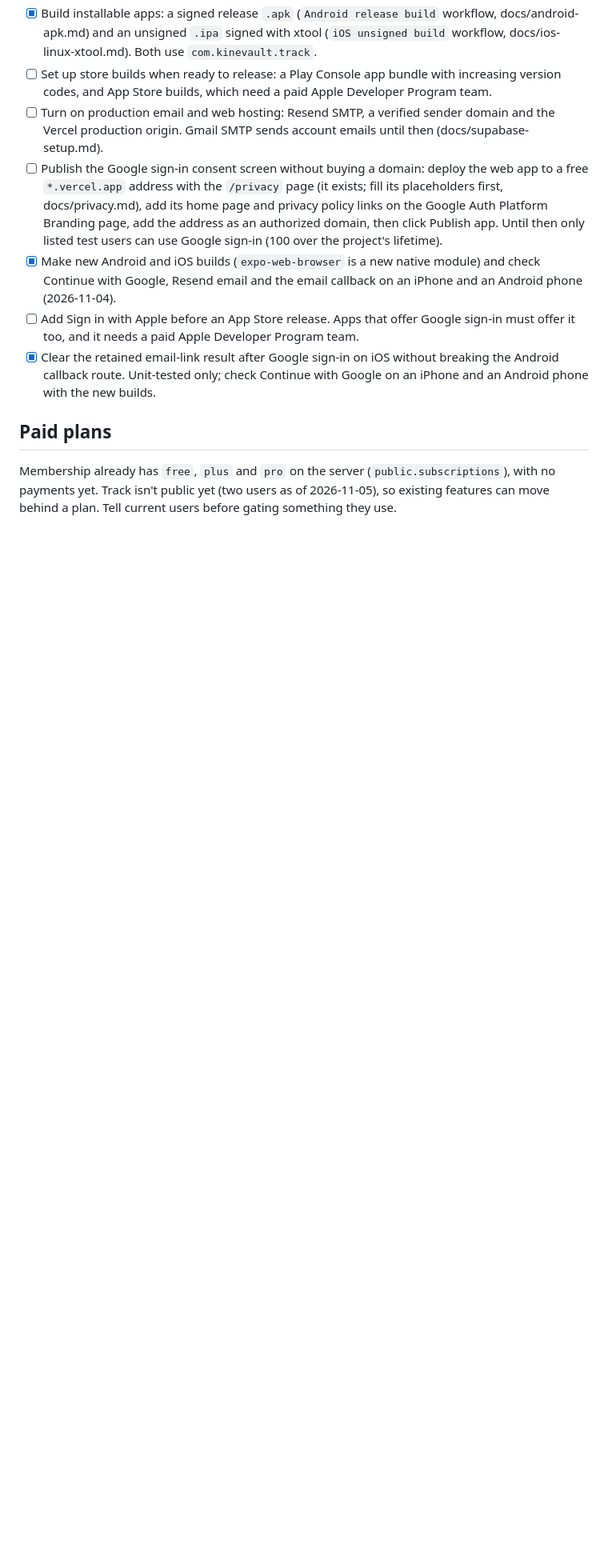
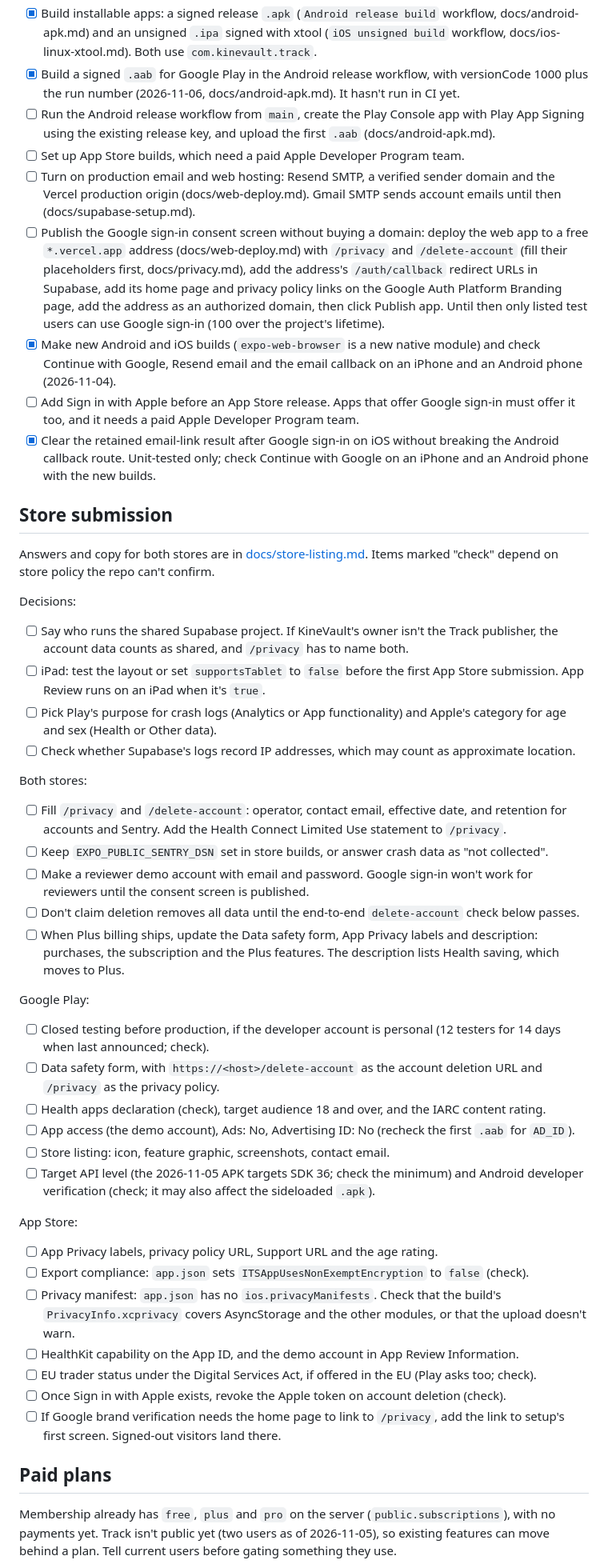
Before and after one commit to w0x7y/kinevault-app, a Markdown page: TODO.md, the part around one of its changes. Shown at 80% size. GitHub-like rendering; blank space fills up the shorter version.

Commit message:
Add store submission steps to TODO.md
List the Play and App Store requirements from docs/store-listing.md, point
the hosting items at docs/web-deploy.md, and record the .aab build and the
Health Connect privacy link.

```diff
--- a/TODO.md
+++ b/TODO.md
@@ -65,12 +65,52 @@ This file is the single source of truth for project status. PRODUCT.md, README.m
 - [x] Publish the first 10 KineVault demos to the hosted project on 2026-10-14 (migration applied 2026-10-13). Linking and playback checked on a phone in Expo Go.
 - [x] Re-check demo playback, fullscreen, offline replay and Android rounded video corners in native builds on an iPhone and an Android phone (2026-11-04).
 - [x] Build installable apps: a signed release `.apk` (`Android release build` workflow, docs/android-apk.md) and an unsigned `.ipa` signed with xtool (`iOS unsigned build` workflow, docs/ios-linux-xtool.md). Both use `com.kinevault.track`.
-- [ ] Set up store builds when ready to release: a Play Console app bundle with increasing version codes, and App Store builds, which need a paid Apple Developer Program team.
-- [ ] Turn on production email and web hosting: Resend SMTP, a verified sender domain and the Vercel production origin. Gmail SMTP sends account emails until then (docs/supabase-setup.md).
-- [ ] Publish the Google sign-in consent screen without buying a domain: deploy the web app to a free `*.vercel.app` address with the `/privacy` page (it exists; fill its placeholders first, docs/privacy.md), add its home page and privacy policy links on the Google Auth Platform Branding page, add the address as an authorized domain, then click Publish app. Until then only listed test users can use Google sign-in (100 over the project's lifetime).
+- [x] Build a signed `.aab` for Google Play in the Android release workflow, with versionCode 1000 plus the run number (2026-11-06, docs/android-apk.md). It hasn't run in CI yet.
+- [ ] Run the Android release workflow from `main`, create the Play Console app with Play App Signing using the existing release key, and upload the first `.aab` (docs/android-apk.md).
+- [ ] Set up App Store builds, which need a paid Apple Developer Program team.
+- [ ] Turn on production email and web hosting: Resend SMTP, a verified sender domain and the Vercel production origin (docs/web-deploy.md). Gmail SMTP sends account emails until then (docs/supabase-setup.md).
+- [ ] Publish the Google sign-in consent screen without buying a domain: deploy the web app to a free `*.vercel.app` address (docs/web-deploy.md) with `/privacy` and `/delete-account` (fill their placeholders first, docs/privacy.md), add the address's `/auth/callback` redirect URLs in Supabase, add its home page and privacy policy links on the Google Auth Platform Branding page, add the address as an authorized domain, then click Publish app. Until then only listed test users can use Google sign-in (100 over the project's lifetime).
 - [x] Make new Android and iOS builds (`expo-web-browser` is a new native module) and check Continue with Google, Resend email and the email callback on an iPhone and an Android phone (2026-11-04).
 - [ ] Add Sign in with Apple before an App Store release. Apps that offer Google sign-in must offer it too, and it needs a paid Apple Developer Program team.
 - [x] Clear the retained email-link result after Google sign-in on iOS without breaking the Android callback route. Unit-tested only; check Continue with Google on an iPhone and an Android phone with the new builds.
+
+## Store submission
+
+Answers and copy for both stores are in [docs/store-listing.md](docs/store-listing.md). Items marked "check" depend on store policy the repo can't confirm.
+
+Decisions:
+
+- [ ] Say who runs the shared Supabase project. If KineVault's owner isn't the Track publisher, the account data counts as shared, and `/privacy` has to name both.
+- [ ] iPad: test the layout or set `supportsTablet` to `false` before the first App Store submission. App Review runs on an iPad when it's `true`.
+- [ ] Pick Play's purpose for crash logs (Analytics or App functionality) and Apple's category for age and sex (Health or Other data).
+- [ ] Check whether Supabase's logs record IP addresses, which may count as approximate location.
+
+Both stores:
+
+- [ ] Fill `/privacy` and `/delete-account`: operator, contact email, effective date, and retention for accounts and Sentry. Add the Health Connect Limited Use statement to `/privacy`.
+- [ ] Keep `EXPO_PUBLIC_SENTRY_DSN` set in store builds, or answer crash data as "not collected".
+- [ ] Make a reviewer demo account with email and password. Google sign-in won't work for reviewers until the consent screen is published.
+- [ ] Don't claim deletion removes all data until the end-to-end `delete-account` check below passes.
+- [ ] When Plus billing ships, update the Data safety form, App Privacy labels and description: purchases, the subscription and the Plus features. The description lists Health saving, which moves to Plus.
+
+Google Play:
+
+- [ ] Closed testing before production, if the developer account is personal (12 testers for 14 days when last announced; check).
+- [ ] Data safety form, with `https://<host>/delete-account` as the account deletion URL and `/privacy` as the privacy policy.
+- [ ] Health apps declaration (check), target audience 18 and over, and the IARC content rating.
+- [ ] App access (the demo account), Ads: No, Advertising ID: No (recheck the first `.aab` for `AD_ID`).
+- [ ] Store listing: icon, feature graphic, screenshots, contact email.
+- [ ] Target API level (the 2026-11-05 APK targets SDK 36; check the minimum) and Android developer verification (check; it may also affect the sideloaded `.apk`).
+
+App Store:
+
+- [ ] App Privacy labels, privacy policy URL, Support URL and the age rating.
+- [ ] Export compliance: `app.json` sets `ITSAppUsesNonExemptEncryption` to `false` (check).
+- [ ] Privacy manifest: `app.json` has no `ios.privacyManifests`. Check that the build's `PrivacyInfo.xcprivacy` covers AsyncStorage and the other modules, or that the upload doesn't warn.
+- [ ] HealthKit capability on the App ID, and the demo account in App Review Information.
+- [ ] EU trader status under the Digital Services Act, if offered in the EU (Play asks too; check).
+- [ ] Once Sign in with Apple exists, revoke the Apple token on account deletion (check).
+- [ ] If Google brand verification needs the home page to link to `/privacy`, add the link to setup's first screen. Signed-out visitors land there.
 
 ## Paid plans
 
```
Also changed, not shown: other parts of TODO.md (+3 -2 lines).
